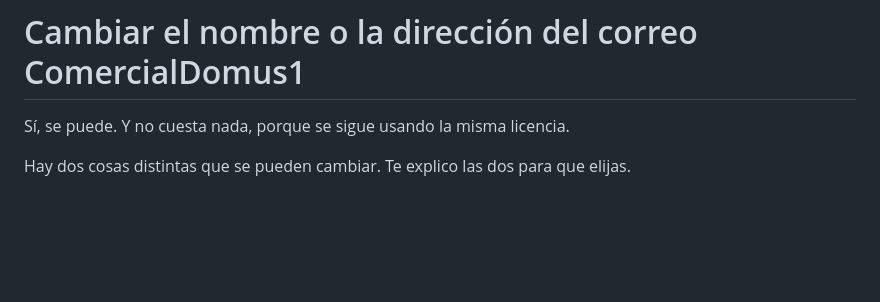
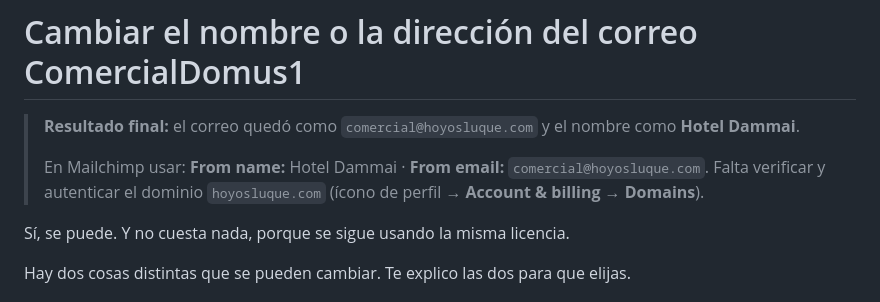
Before and after one commit to coagenciarealestate/DammaiSimulator, a Markdown page: notas/cambiar-nombre-correo-comercialdomus1.md, the part around the change. GitHub-like rendering; blank space fills up the shorter version.

Commit message:
Nota de correo: registrar la dirección y el nombre finales
Co-Authored-By: Claude Opus 5.5 <noreply@anthropic.com>
Claude-Session: https://claude.ai/code/session_019Y2gNXoFpbYgfN23kxMati

```diff
--- a/notas/cambiar-nombre-correo-comercialdomus1.md
+++ b/notas/cambiar-nombre-correo-comercialdomus1.md
@@ -1,4 +1,8 @@
 # Cambiar el nombre o la dirección del correo ComercialDomus1
+
+> **Resultado final:** el correo quedó como `comercial@hoyosluque.com` y el nombre como **Hotel Dammai**.
+>
+> En Mailchimp usar: **From name:** Hotel Dammai · **From email:** `comercial@hoyosluque.com`. Falta verificar y autenticar el dominio `hoyosluque.com` (ícono de perfil → **Account & billing → Domains**).
 
 Sí, se puede. Y no cuesta nada, porque se sigue usando la misma licencia.
 
```
